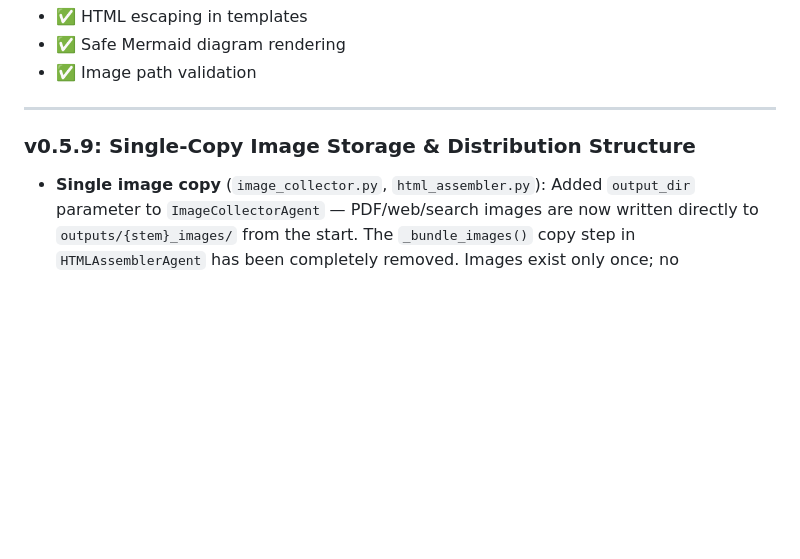
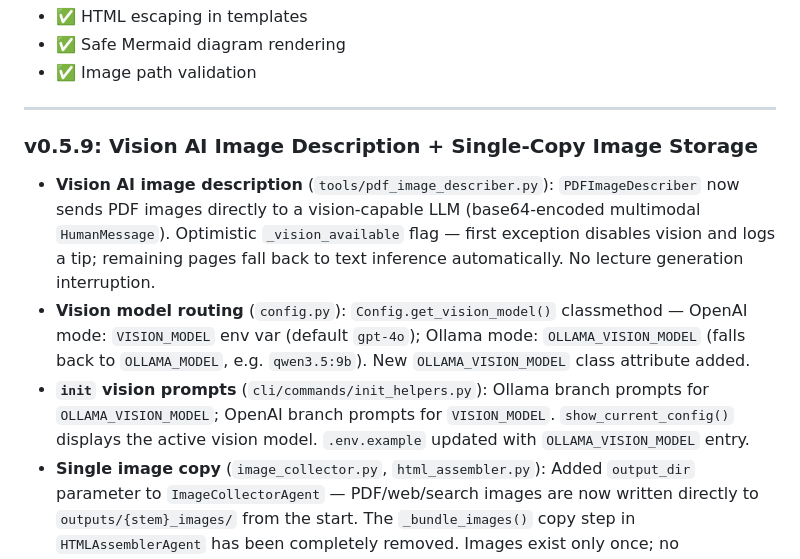
Before and after one commit to bullpeng72/Lecture_forge, a Markdown page: docs/architecture/system-overview.md, the part around one of its changes. Drawn GitHub-style; blank space fills up the shorter version.

```diff
--- a/docs/architecture/system-overview.md
+++ b/docs/architecture/system-overview.md
@@ -486,8 +486,11 @@ Logged to conversation_log.txt (v0.3.6+)
 
 ---
 
-### v0.5.9: Single-Copy Image Storage & Distribution Structure
+### v0.5.9: Vision AI Image Description + Single-Copy Image Storage
 
+- **Vision AI image description** (`tools/pdf_image_describer.py`): `PDFImageDescriber` now sends PDF images directly to a vision-capable LLM (base64-encoded multimodal `HumanMessage`). Optimistic `_vision_available` flag — first exception disables vision and logs a tip; remaining pages fall back to text inference automatically. No lecture generation interruption.
+- **Vision model routing** (`config.py`): `Config.get_vision_model()` classmethod — OpenAI mode: `VISION_MODEL` env var (default `gpt-4o`); Ollama mode: `OLLAMA_VISION_MODEL` (falls back to `OLLAMA_MODEL`, e.g. `qwen3.5:9b`). New `OLLAMA_VISION_MODEL` class attribute added.
+- **`init` vision prompts** (`cli/commands/init_helpers.py`): Ollama branch prompts for `OLLAMA_VISION_MODEL`; OpenAI branch prompts for `VISION_MODEL`. `show_current_config()` displays the active vision model. `.env.example` updated with `OLLAMA_VISION_MODEL` entry.
 - **Single image copy** (`image_collector.py`, `html_assembler.py`): Added `output_dir` parameter to `ImageCollectorAgent` — PDF/web/search images are now written directly to `outputs/{stem}_images/` from the start. The `_bundle_images()` copy step in `HTMLAssemblerAgent` has been completely removed. Images exist only once; no duplication.
 - **Distribution-ready layout**: HTML file and `{stem}_images/` folder always reside in the same `outputs/` directory — copy the folder once for complete, self-contained distribution.
 - **Pipeline path alignment** (`create.py`, `translate.py`, `create_async.py`): `output_stem` is determined before Phase 1 (image collection), ensuring the image session directory name matches the HTML filename. Both initial and quality-revision `assemble()` calls use the same pre-computed stem.
```
Also changed, not shown: other parts of docs/architecture/system-overview.md (+2 -2 lines), CLAUDE.md (+6 -3 lines), README.md (+8 -4 lines).
